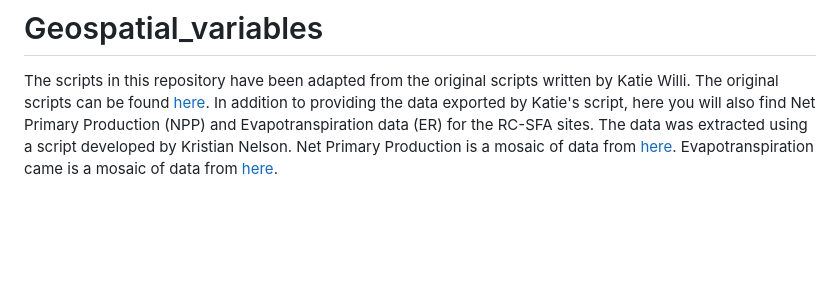
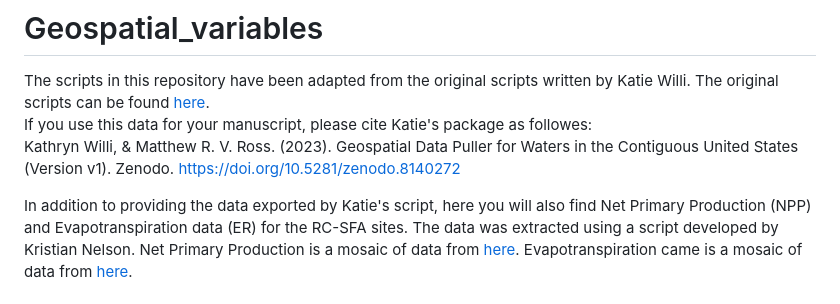
Before and after one commit to river-corridors-sfa/Geospatial_variables, a Markdown page: README.md, the part around the change. GitHub-like rendering; blank space fills up the shorter version.

```diff
--- a/README.md
+++ b/README.md
@@ -1,6 +1,9 @@
 # Geospatial_variables
 
 The scripts in this repository have been adapted from the original scripts written by Katie Willi. The original scripts can be found [here](https://github.com/rossyndicate/geospatial_for_conus_waters).
+If you use this data for your manuscript, please cite Katie's package as followes:
+Kathryn Willi, & Matthew R. V. Ross. (2023). Geospatial Data Puller for Waters in the Contiguous United States (Version v1). Zenodo. https://doi.org/10.5281/zenodo.8140272
+
 In addition to providing the data exported by Katie's script, here you will also find Net Primary Production (NPP) and Evapotranspiration data (ER) for the RC-SFA sites. The data was extracted using a script developed by Kristian Nelson. Net Primary Production is a mosaic of data from [here](https://e4ftl01.cr.usgs.gov/MOLT/MOD17A3HGF.061/2015.01.01/).
 Evapotranspiration came is a mosaic of data from [here](https://e4ftl01.cr.usgs.gov/MOLT/MOD16A3GF.061/2021.01.01/).
 
```
